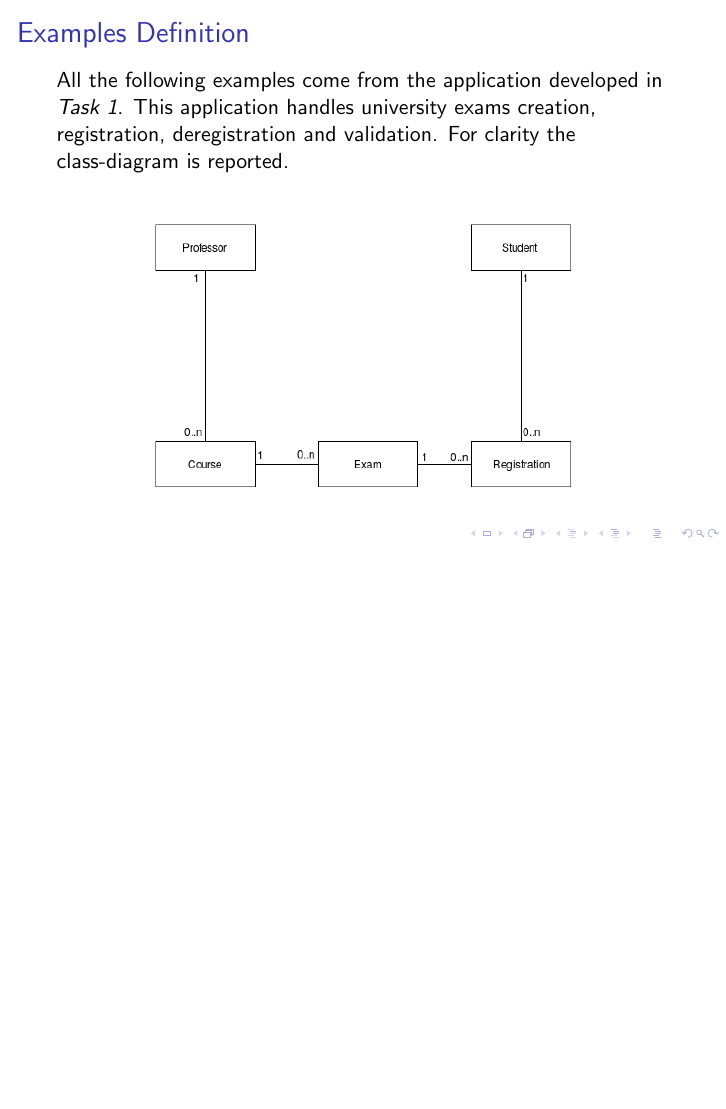
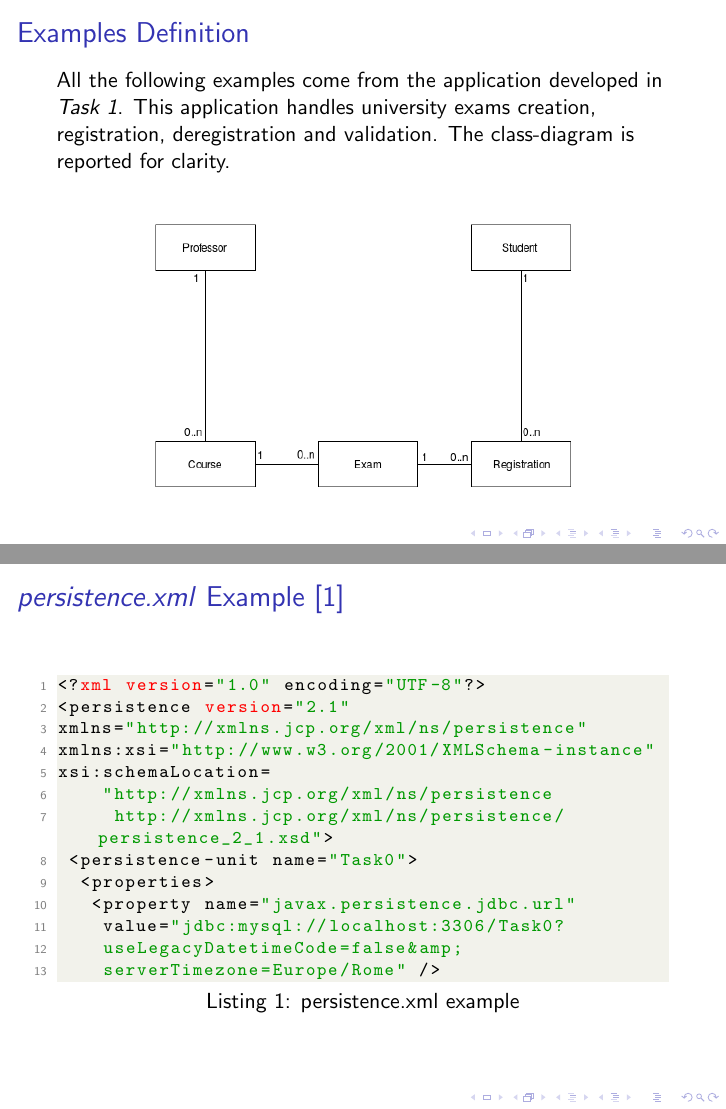
Before and after one commit to psoftware/is-class-task1, LaTeX slides (documentation/task1/jpa-tutorial/jpaTutorial.tex): page 4 of 18 before the commit and pages 4 and 5 of 21 after it, the two joined at a grey line, the shorter picture padded with empty space. Compiled offline with pdfLaTeX.

Commit message:
revisione jpa tutorial

```diff
--- a/documentation/task1/jpa-tutorial/jpaTutorial.tex
+++ b/documentation/task1/jpa-tutorial/jpaTutorial.tex
@@ -63,9 +63,38 @@ Mapping may be done using \textit{annotations} or \textit{persistence.xml} file
 \begin{frame}
 \frametitle{Examples Definition}
 All the following examples come from the application developed in \textit{Task 1}. This application handles university exams creation, registration, deregistration and validation.
-For clarity the class-diagram is reported.
+The class-diagram is reported for clarity.
 \linebreak
 \begin{figure}
 \includegraphics[scale=0.45]{ClassDiagram.png}
 \centering
 \end{figure}
+\end{frame}
+
+\begin{frame} [fragile]
+\frametitle{\textit{persistence.xml} Example [1]}
+\begin{lstlisting}[language=xml, caption=persistence.xml example]
+<?xml version="1.0" encoding="UTF-8"?>
+<persistence version="2.1"
+xmlns="http://xmlns.jcp.org/xml/ns/persistence"
+xmlns:xsi="http://www.w3.org/2001/XMLSchema-instance"
+xsi:schemaLocation=
+		"http://xmlns.jcp.org/xml/ns/persistence
+		 http://xmlns.jcp.org/xml/ns/persistence/persistence_2_1.xsd">
+ <persistence-unit name="Task0">
+  <properties>
+   <property name="javax.persistence.jdbc.url"
+	  value="jdbc:mysql://localhost:3306/Task0?
+	  useLegacyDatetimeCode=false&amp;
+	  serverTimezone=Europe/Rome" />
+\end{lstlisting}
+\end{frame}
+
+\begin{frame} [fragile]
+\frametitle{\textit{persistence.xml} Example [2]}
+\begin{lstlisting}[language=xml, caption=persistence.xml example]
+   <property name="javax.persistence.jdbc.user"
+   			 value="root" />
+   <property name="javax.persistence.jdbc.password"
+   			 value="root" />
+   <property name="javax.persistence.jdbc.driver"
@@ -71,0 +109,3 @@ For clarity the class-diagram is reported.
+ </persistence-unit>
+
+</persistence>
@@ -71,0 +117,3 @@ For clarity the class-diagram is reported.
+\frametitle{\textit{persistence.xml} Example [3]}
+The following tag specifies that JPA cannot modify the schema of the database.
+\begin{lstlisting}[language=xml, caption=persistence.xml example]
```
Also changed, not shown: documentation/task1/jpa-tutorial/jpaTutorial.pdf, documentation/task1/jpa-tutorial/jpaTutorial.tex (27 more changed lines).
